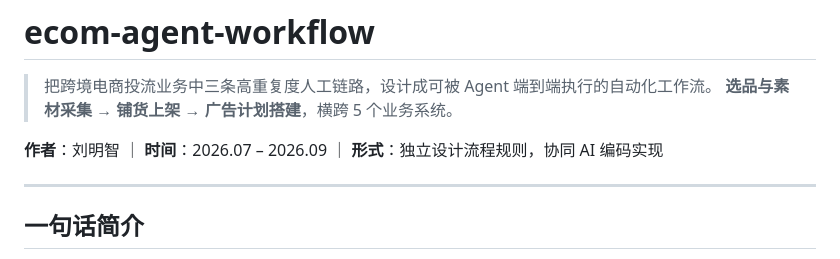
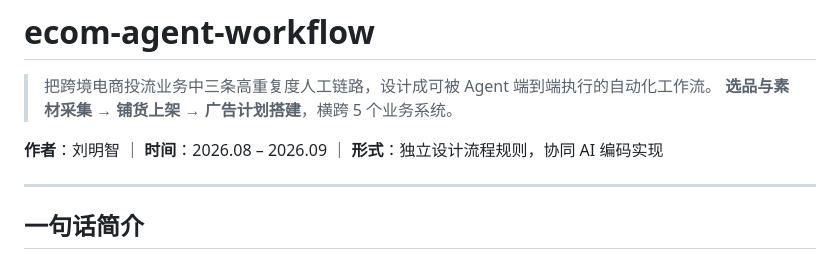
Before and after one commit to Lmingzhizdswdaw/ecom-agent-workflow, a Markdown page: README.md, the part around the change. Rendered like a GitHub page.

Commit message:
修正在岗时间口径：2026.07-2026.09 → 2026.08-2026.09（实际在岗 1 个月）

```diff
--- a/README.md
+++ b/README.md
@@ -3,7 +3,7 @@
 > 把跨境电商投流业务中三条高重复度人工链路，设计成可被 Agent 端到端执行的自动化工作流。
 > **选品与素材采集 → 铺货上架 → 广告计划搭建**，横跨 5 个业务系统。
 
-**作者**：刘明智 ｜ **时间**：2026.07 – 2026.09 ｜ **形式**：独立设计流程规则，协同 AI 编码实现
+**作者**：刘明智 ｜ **时间**：2026.08 – 2026.09 ｜ **形式**：独立设计流程规则，协同 AI 编码实现
 
 ---
 
```
Also changed, not shown: design/02-铺货上架.md (line endings or trailing spaces).
